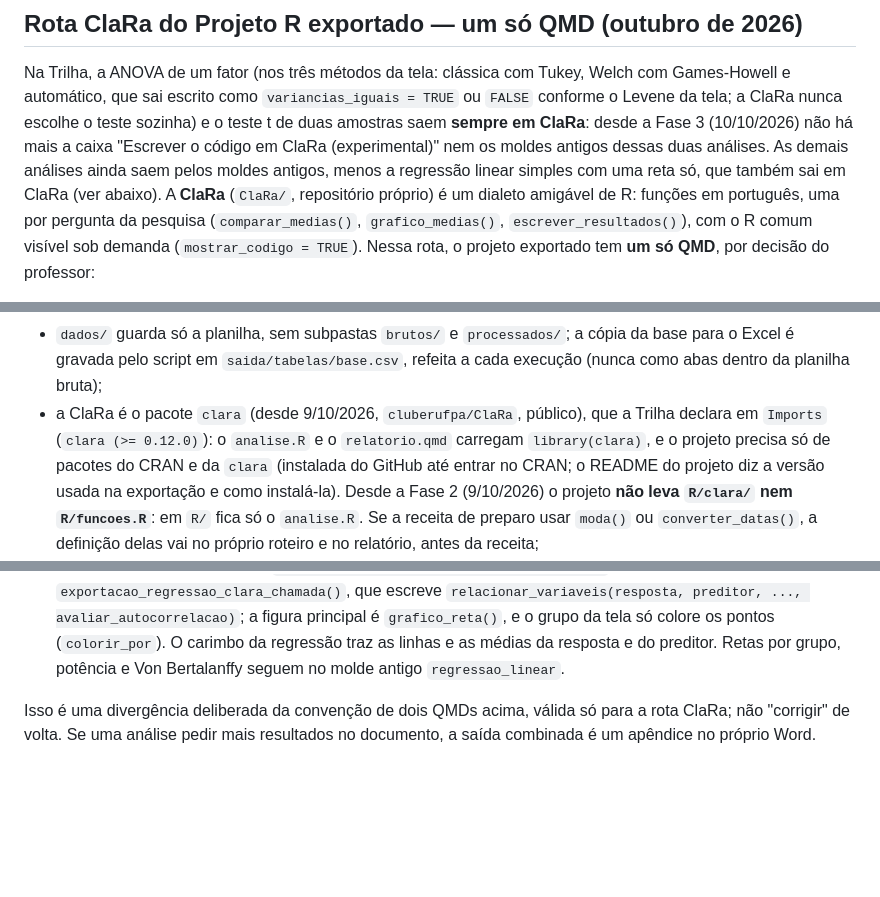
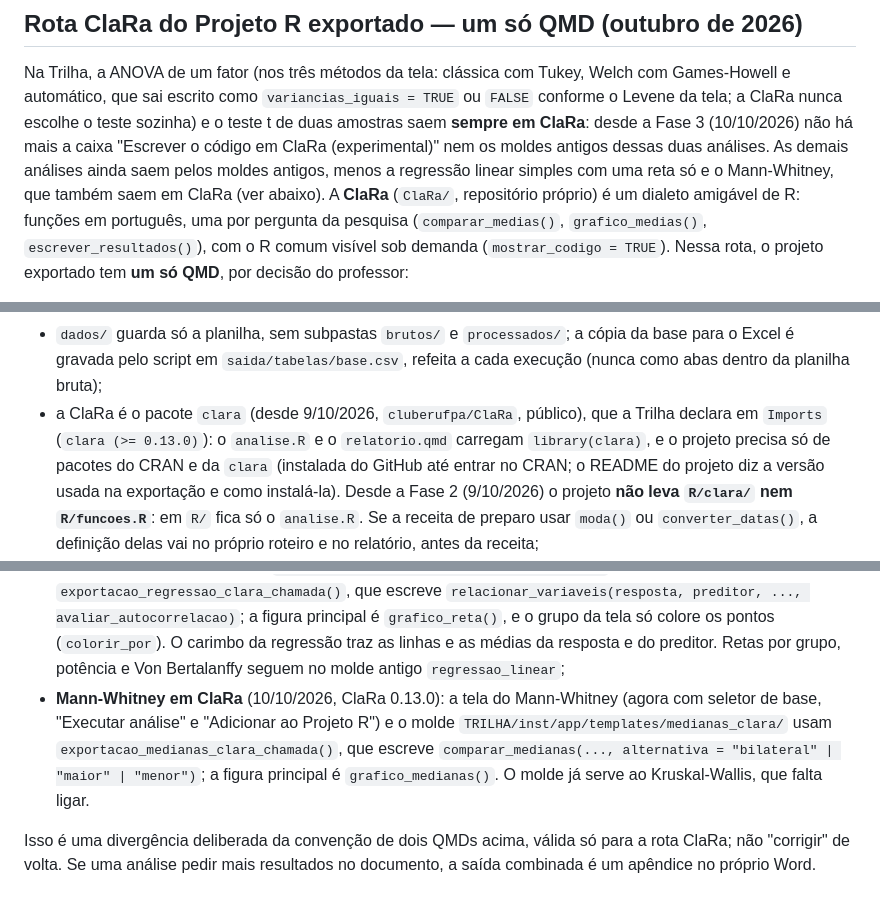
Before and after one commit to astuciasnor/EAPA-Ecossistema, a Markdown page: CLAUDE.md, 3 parts joined by grey strips. Rendered like a GitHub page; blank space fills up the shorter version.

Commit message:
docs: o Mann-Whitney também sai em ClaRa (ClaRa 0.13.0)
A seção "Rota ClaRa" registra o Mann-Whitney: a tela com seletor de base,
execução explícita e "Adicionar ao Projeto R", o molde medianas_clara e
comparar_medianas() com a alternativa. A Trilha passa a declarar
clara (>= 0.13.0).

Co-Authored-By: Claude Opus 5.5 <noreply@anthropic.com>

```diff
--- a/CLAUDE.md
+++ b/CLAUDE.md
@@ -55,7 +55,7 @@ nunca escolhe o teste sozinha) e o teste t de duas amostras saem **sempre em
 ClaRa**: desde a Fase 3 (10/10/2026) não há mais a caixa "Escrever o código
 em ClaRa (experimental)" nem os moldes antigos dessas duas análises. As
 demais análises ainda saem pelos moldes antigos, menos a regressão linear
-simples com uma reta só, que também sai em ClaRa (ver abaixo). A **ClaRa** (`ClaRa/`, repositório próprio) é um dialeto
+simples com uma reta só e o Mann-Whitney, que também saem em ClaRa (ver abaixo). A **ClaRa** (`ClaRa/`, repositório próprio) é um dialeto
 amigável de R: funções em português, uma por pergunta da pesquisa
 (`comparar_medias()`, `grafico_medias()`, `escrever_resultados()`), com o R
 comum visível sob demanda (`mostrar_codigo = TRUE`). Nessa rota, o projeto
@@ -76,7 +76,7 @@ exportado tem **um só QMD**, por decisão do professor:
   cópia da base para o Excel é gravada pelo script em `saida/tabelas/base.csv`,
   refeita a cada execução (nunca como abas dentro da planilha bruta);
 - a ClaRa é o pacote `clara` (desde 9/10/2026, `cluberufpa/ClaRa`,
-  público), que a Trilha declara em `Imports` (`clara (>= 0.12.0)`): o
+  público), que a Trilha declara em `Imports` (`clara (>= 0.13.0)`): o
   `analise.R` e o `relatorio.qmd` carregam `library(clara)`, e o projeto
   precisa só de pacotes do CRAN e da `clara` (instalada do GitHub até entrar
   no CRAN; o README do projeto diz a versão usada na exportação e como
@@ -112,7 +112,14 @@ exportado tem **um só QMD**, por decisão do professor:
   figura principal é `grafico_reta()`, e o grupo da tela só colore os pontos
   (`colorir_por`). O carimbo da regressão traz as linhas e as médias da
   resposta e do preditor. Retas por grupo, potência e Von Bertalanffy seguem
-  no molde antigo `regressao_linear`.
+  no molde antigo `regressao_linear`;
+- **Mann-Whitney em ClaRa** (10/10/2026, ClaRa 0.13.0): a tela do
+  Mann-Whitney (agora com seletor de base, "Executar análise" e "Adicionar
+  ao Projeto R") e o molde `TRILHA/inst/app/templates/medianas_clara/` usam
+  `exportacao_medianas_clara_chamada()`, que escreve
+  `comparar_medianas(..., alternativa = "bilateral" | "maior" | "menor")`;
+  a figura principal é `grafico_medianas()`. O molde já serve ao
+  Kruskal-Wallis, que falta ligar.
 
 Isso é uma divergência deliberada da convenção de dois QMDs acima, válida só
 para a rota ClaRa; não "corrigir" de volta. Se uma análise pedir mais
```
